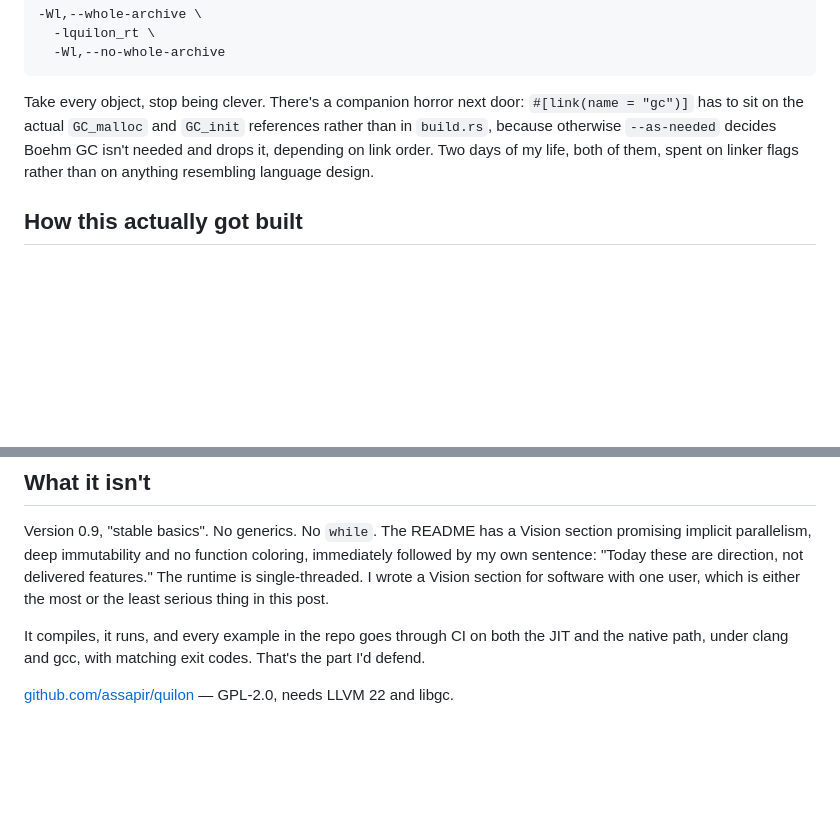
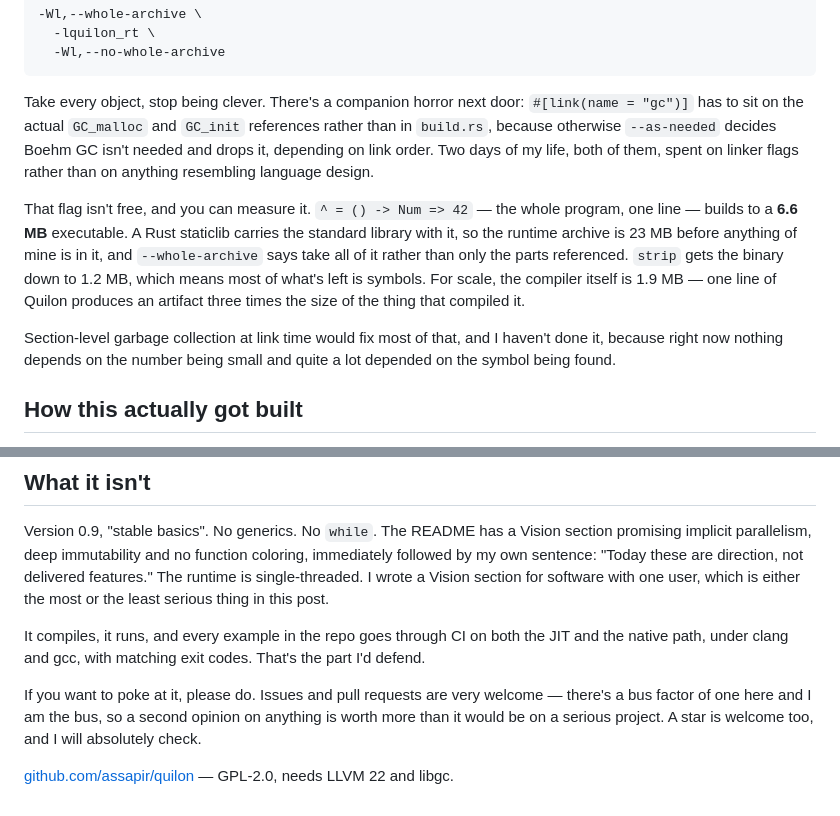
Before and after one commit to assapir/blog, a Markdown page: public/posts/no-keywords-and-make-me-laugh.md, 2 parts joined by grey strips. GitHub-like rendering; blank space fills up the shorter version.

Commit message:
Add the real artifact sizes, and ask for contributions
Measured on a Pi 5 with LLVM 22.1.8: hello world links to 6.6 MB,
1.2 MB stripped, against a 23 MB runtime archive and a 1.9 MB compiler.
The --whole-archive fix is what pays for it.

Co-Authored-By: Claude Opus 5 <noreply@anthropic.com>
Claude-Session: https://claude.ai/code/session_01XMzjx4gMGdVyUjcQEc61Gm

```diff
--- a/public/posts/no-keywords-and-make-me-laugh.md
+++ b/public/posts/no-keywords-and-make-me-laugh.md
@@ -117,6 +117,10 @@ The fix is one flag:
 
 Take every object, stop being clever. There's a companion horror next door: `#[link(name = "gc")]` has to sit on the actual `GC_malloc` and `GC_init` references rather than in `build.rs`, because otherwise `--as-needed` decides Boehm GC isn't needed and drops it, depending on link order. Two days of my life, both of them, spent on linker flags rather than on anything resembling language design.
 
+That flag isn't free, and you can measure it. `^ = () -> Num => 42` — the whole program, one line — builds to a **6.6 MB** executable. A Rust staticlib carries the standard library with it, so the runtime archive is 23 MB before anything of mine is in it, and `--whole-archive` says take all of it rather than only the parts referenced. `strip` gets the binary down to 1.2 MB, which means most of what's left is symbols. For scale, the compiler itself is 1.9 MB — one line of Quilon produces an artifact three times the size of the thing that compiled it.
+
+Section-level garbage collection at link time would fix most of that, and I haven't done it, because right now nothing depends on the number being small and quite a lot depended on the symbol being found.
+
 ## How this actually got built
 
 I should say this plainly: I didn't type most of it. Claude wrote the bulk of the code and I reviewed it, 79 commits' worth, one pull request at a time.
@@ -129,4 +133,6 @@ Version 0.9, "stable basics". No generics. No `while`. The README has a Vision s
 
 It compiles, it runs, and every example in the repo goes through CI on both the JIT and the native path, under clang and gcc, with matching exit codes. That's the part I'd defend.
 
+If you want to poke at it, please do. Issues and pull requests are very welcome — there's a bus factor of one here and I am the bus, so a second opinion on anything is worth more than it would be on a serious project. A star is welcome too, and I will absolutely check.
+
 [github.com/assapir/quilon](https://github.com/assapir/quilon) — GPL-2.0, needs LLVM 22 and libgc.
```
